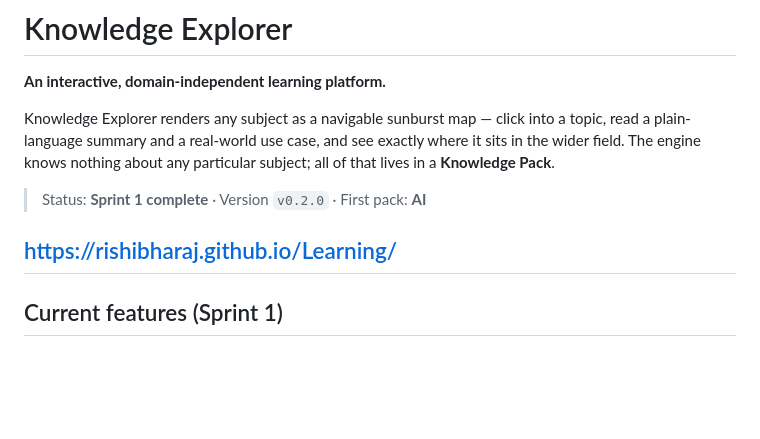
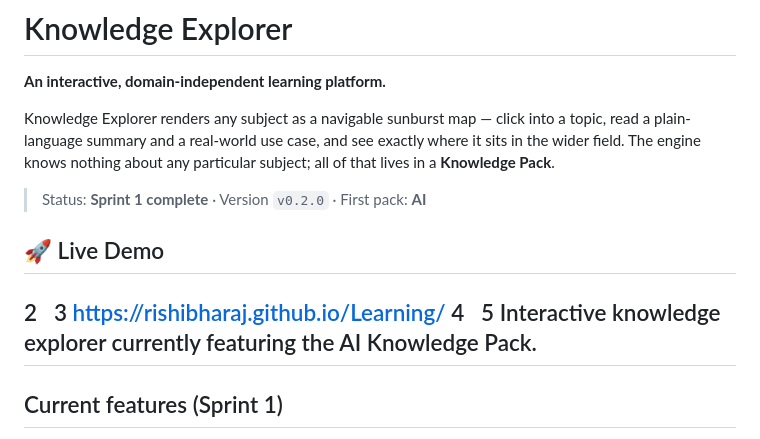
Before and after one commit to Rishibharaj/Learning, a Markdown page: README.md, the part around the change. GitHub-like rendering; blank space fills up the shorter version.

Commit message:
Add live demo section to README
Added a live demo section with a link to the interactive knowledge explorer.

```diff
--- a/README.md
+++ b/README.md
@@ -6,7 +6,15 @@ Knowledge Explorer renders any subject as a navigable sunburst map — click int
 
 > Status: **Sprint 1 complete** · Version `v0.2.0` · First pack: **AI**
 
+## 🚀 Live Demo
+2
+
+3
 https://rishibharaj.github.io/Learning/
+4
+
+5
+Interactive knowledge explorer currently featuring the AI Knowledge Pack.
 ---
 
 ## Current features (Sprint 1)
```
